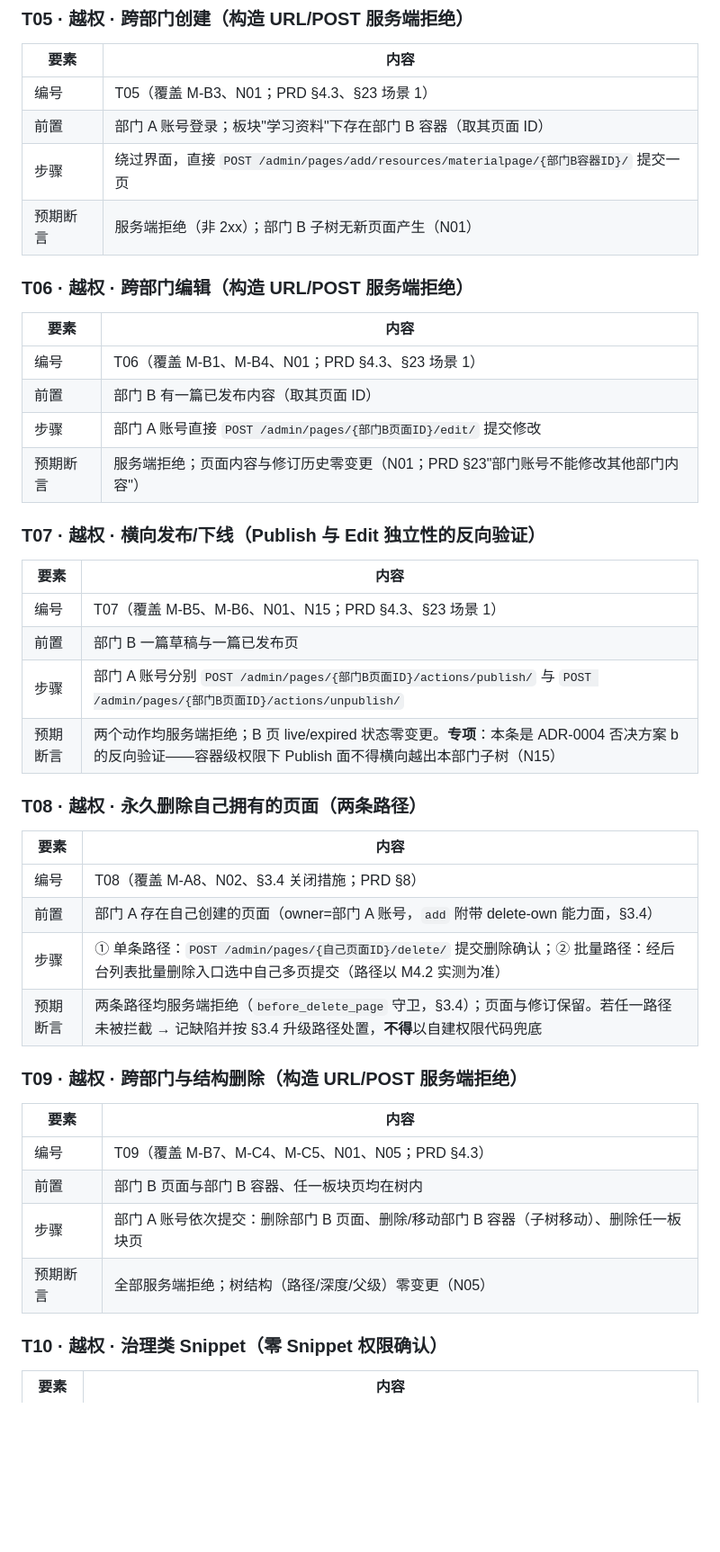
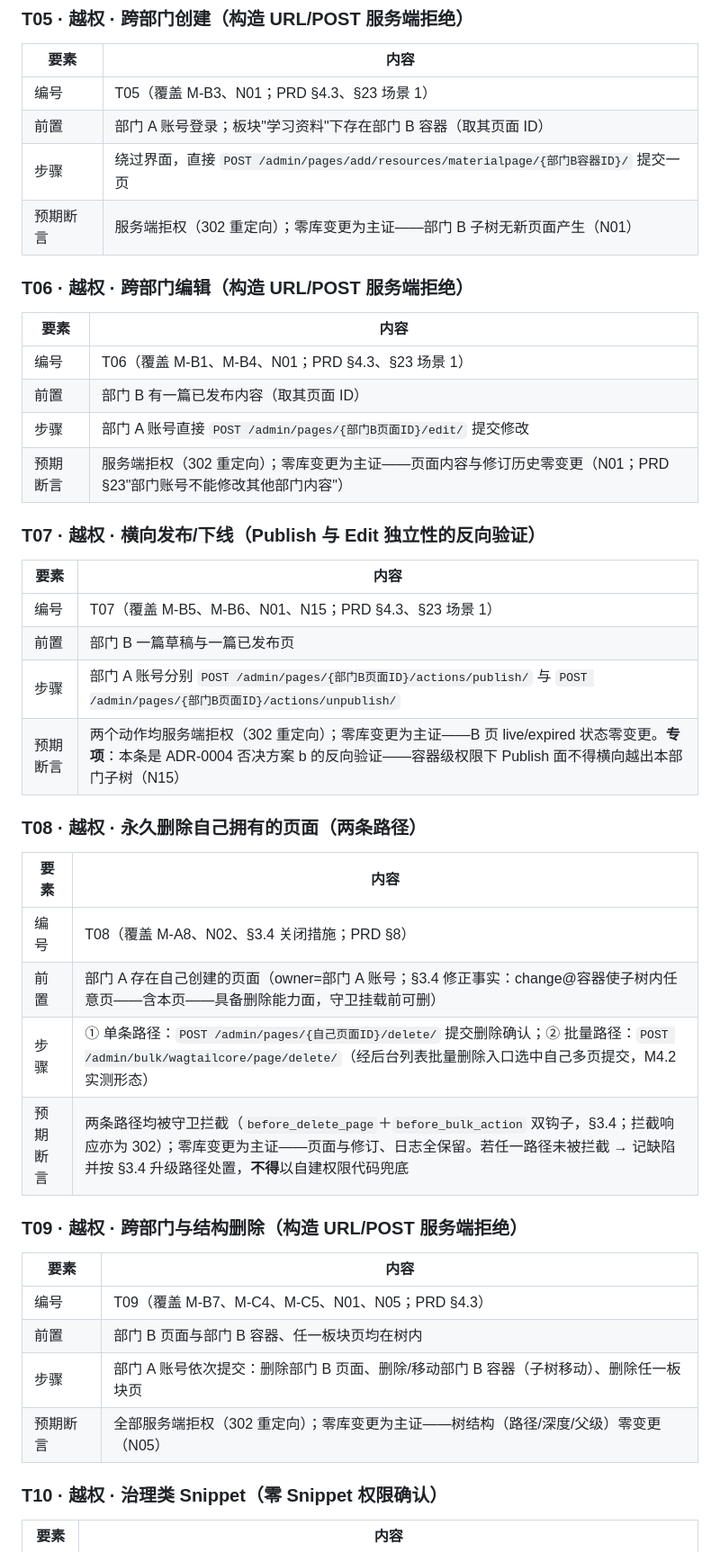
Before and after one commit to luehunnie/peiligo, a Markdown page: docs/ROLE_PERMISSION_MATRIX.md, the part around one of its changes. Shown at 90% size. GitHub-like rendering; blank space fills up the shorter version.

```diff
--- a/docs/ROLE_PERMISSION_MATRIX.md
+++ b/docs/ROLE_PERMISSION_MATRIX.md
@@ -301,7 +312,7 @@ V1 仅一名总管理员（§4.2），不设校级审核员（§4.2）；技术
 | 编号 | T05（覆盖 M-B3、N01；PRD §4.3、§23 场景 1） |
 | 前置 | 部门 A 账号登录；板块"学习资料"下存在部门 B 容器（取其页面 ID） |
 | 步骤 | 绕过界面，直接 `POST /admin/pages/add/resources/materialpage/{部门B容器ID}/` 提交一页 |
-| 预期断言 | 服务端拒绝（非 2xx）；部门 B 子树无新页面产生（N01） |
+| 预期断言 | 服务端拒权（302 重定向）；零库变更为主证——部门 B 子树无新页面产生（N01） |
 
 ### T06 · 越权 · 跨部门编辑（构造 URL/POST 服务端拒绝）
 
@@ -310,7 +321,7 @@ V1 仅一名总管理员（§4.2），不设校级审核员（§4.2）；技术
 | 编号 | T06（覆盖 M-B1、M-B4、N01；PRD §4.3、§23 场景 1） |
 | 前置 | 部门 B 有一篇已发布内容（取其页面 ID） |
 | 步骤 | 部门 A 账号直接 `POST /admin/pages/{部门B页面ID}/edit/` 提交修改 |
-| 预期断言 | 服务端拒绝；页面内容与修订历史零变更（N01；PRD §23"部门账号不能修改其他部门内容"） |
+| 预期断言 | 服务端拒权（302 重定向）；零库变更为主证——页面内容与修订历史零变更（N01；PRD §23"部门账号不能修改其他部门内容"） |
 
 ### T07 · 越权 · 横向发布/下线（Publish 与 Edit 独立性的反向验证）
 
@@ -319,16 +330,16 @@ V1 仅一名总管理员（§4.2），不设校级审核员（§4.2）；技术
 | 编号 | T07（覆盖 M-B5、M-B6、N01、N15；PRD §4.3、§23 场景 1） |
 | 前置 | 部门 B 一篇草稿与一篇已发布页 |
 | 步骤 | 部门 A 账号分别 `POST /admin/pages/{部门B页面ID}/actions/publish/` 与 `POST /admin/pages/{部门B页面ID}/actions/unpublish/` |
-| 预期断言 | 两个动作均服务端拒绝；B 页 live/expired 状态零变更。**专项**：本条是 ADR-0004 否决方案 b 的反向验证——容器级权限下 Publish 面不得横向越出本部门子树（N15） |
+| 预期断言 | 两个动作均服务端拒权（302 重定向）；零库变更为主证——B 页 live/expired 状态零变更。**专项**：本条是 ADR-0004 否决方案 b 的反向验证——容器级权限下 Publish 面不得横向越出本部门子树（N15） |
 
 ### T08 · 越权 · 永久删除自己拥有的页面（两条路径）
 
 | 要素 | 内容 |
 | --- | --- |
 | 编号 | T08（覆盖 M-A8、N02、§3.4 关闭措施；PRD §8） |
-| 前置 | 部门 A 存在自己创建的页面（owner=部门 A 账号，`add` 附带 delete-own 能力面，§3.4） |
-| 步骤 | ① 单条路径：`POST /admin/pages/{自己页面ID}/delete/` 提交删除确认；② 批量路径：经后台列表批量删除入口选中自己多页提交（路径以 M4.2 实测为准） |
-| 预期断言 | 两条路径均服务端拒绝（`before_delete_page` 守卫，§3.4）；页面与修订保留。若任一路径未被拦截 → 记缺陷并按 §3.4 升级路径处置，**不得**以自建权限代码兜底 |
+| 前置 | 部门 A 存在自己创建的页面（owner=部门 A 账号；§3.4 修正事实：change@容器使子树内任意页——含本页——具备删除能力面，守卫挂载前可删） |
+| 步骤 | ① 单条路径：`POST /admin/pages/{自己页面ID}/delete/` 提交删除确认；② 批量路径：`POST /admin/bulk/wagtailcore/page/delete/`（经后台列表批量删除入口选中自己多页提交，M4.2 实测形态） |
+| 预期断言 | 两条路径均被守卫拦截（`before_delete_page`＋`before_bulk_action` 双钩子，§3.4；拦截响应亦为 302）；零库变更为主证——页面与修订、日志全保留。若任一路径未被拦截 → 记缺陷并按 §3.4 升级路径处置，**不得**以自建权限代码兜底 |
 
 ### T09 · 越权 · 跨部门与结构删除（构造 URL/POST 服务端拒绝）
 
@@ -337,7 +348,7 @@ V1 仅一名总管理员（§4.2），不设校级审核员（§4.2）；技术
 | 编号 | T09（覆盖 M-B7、M-C4、M-C5、N01、N05；PRD §4.3） |
 | 前置 | 部门 B 页面与部门 B 容器、任一板块页均在树内 |
 | 步骤 | 部门 A 账号依次提交：删除部门 B 页面、删除/移动部门 B 容器（子树移动）、删除任一板块页 |
-| 预期断言 | 全部服务端拒绝；树结构（路径/深度/父级）零变更（N05） |
+| 预期断言 | 全部服务端拒权（302 重定向）；零库变更为主证——树结构（路径/深度/父级）零变更（N05） |
 
 ### T10 · 越权 · 治理类 Snippet（零 Snippet 权限确认）
 
```
Also changed, not shown: other parts of docs/ROLE_PERMISSION_MATRIX.md (+34 -22 lines).
